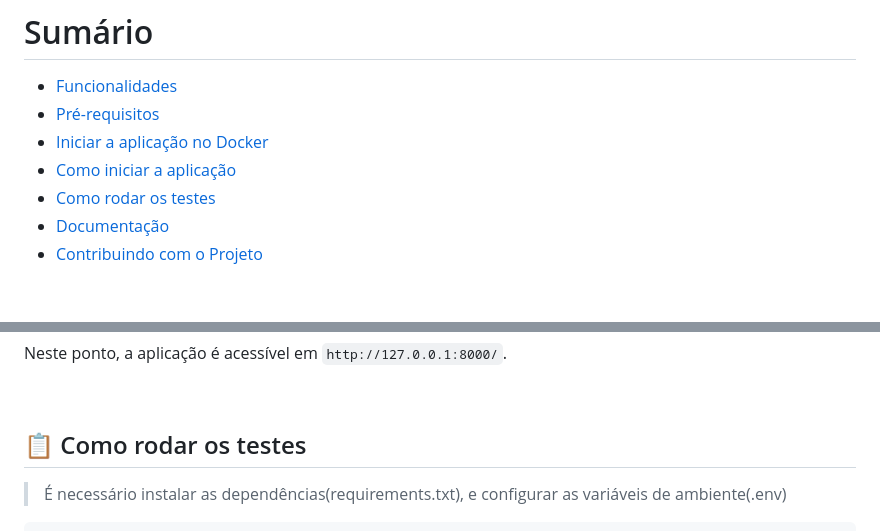
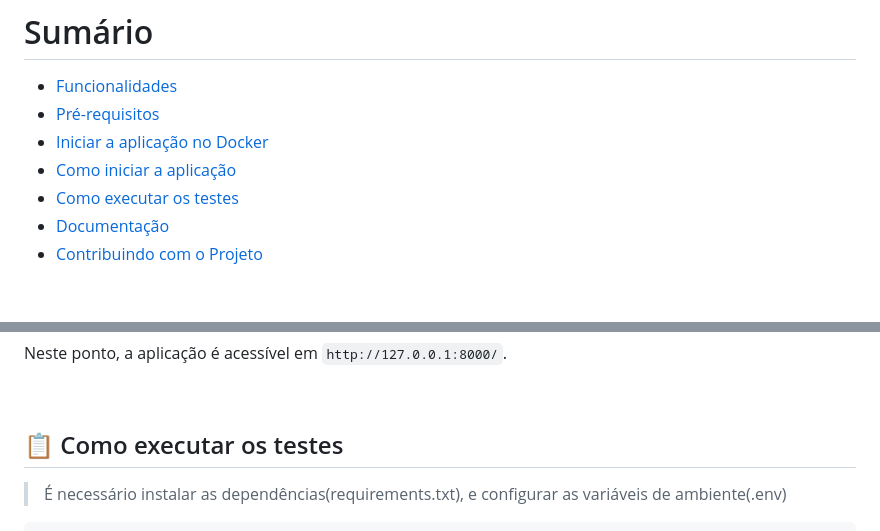
Before and after one commit to ViniciusCruzMoura/pet_adoption_manager, a Markdown page: README.md, 2 parts joined by grey strips. Drawn GitHub-style.

````diff
--- a/README.md
+++ b/README.md
@@ -7,7 +7,7 @@ Sistema para auxiliar o controle e gestão para as organizações que fazem a ad
 - [Pré-requisitos](#prerequisitos)
 - [Iniciar a aplicação no Docker](#rundocker)
 - [Como iniciar a aplicação](#runproject)
-- [Como rodar os testes](#runtests)
+- [Como executar os testes](#runtests)
 - [Documentação](#documentation)
 - [Contribuindo com o Projeto](#contributing)
 
@@ -114,7 +114,7 @@ Neste ponto, a aplicação é acessível em `http://127.0.0.1:8000/`.
 
 <br />
 
-## 📋 Como rodar os testes <a name="runtests"></a>
+## 📋 Como executar os testes <a name="runtests"></a>
 
 > É necessário instalar as dependências(requirements.txt), e configurar as variáveis de ambiente(.env)
 ```bash
````
